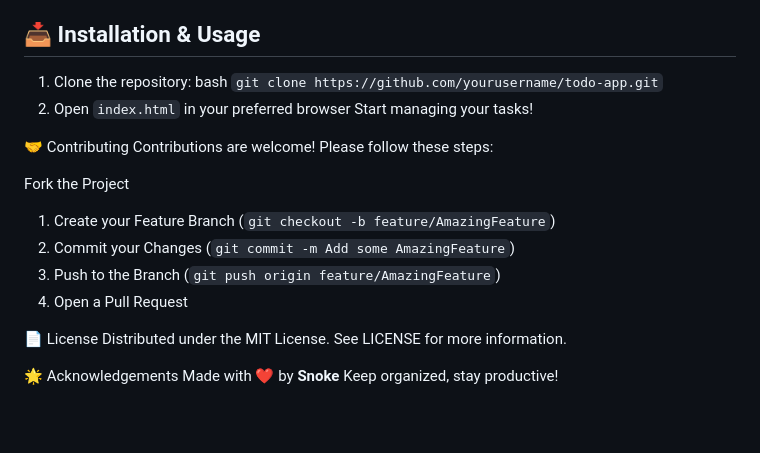
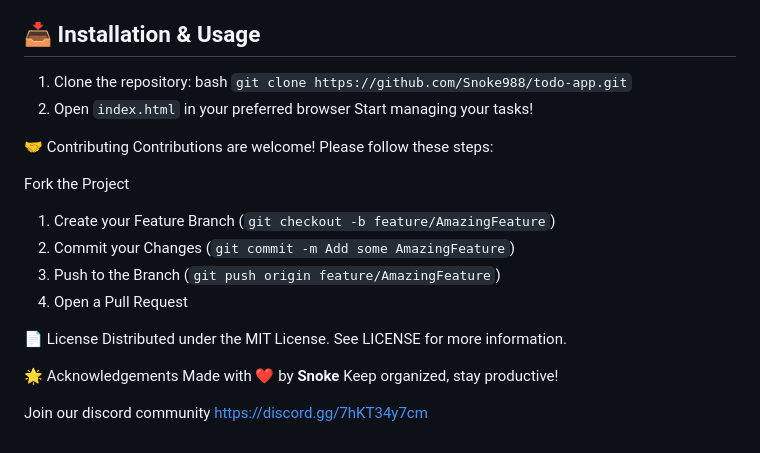
Before and after one commit to Snoke988/Todo-app, a Markdown page: README.md, the part around the change. Drawn GitHub-style; blank space fills up the shorter version.

```diff
--- a/README.md
+++ b/README.md
@@ -57,7 +57,7 @@ The app is fully responsive and works seamlessly across:
 
 1. Clone the repository:
    bash
-`git clone https://github.com/yourusername/todo-app.git`
+`git clone https://github.com/Snoke988/todo-app.git`
 2. Open `index.html` in your preferred browser
 Start managing your tasks!
 
@@ -76,3 +76,6 @@ Distributed under the MIT License. See LICENSE for more information.
 🌟 Acknowledgements
 Made with ❤️ by **Snoke**
 Keep organized, stay productive!
+
+Join our discord community
+https://discord.gg/7hKT34y7cm
```
